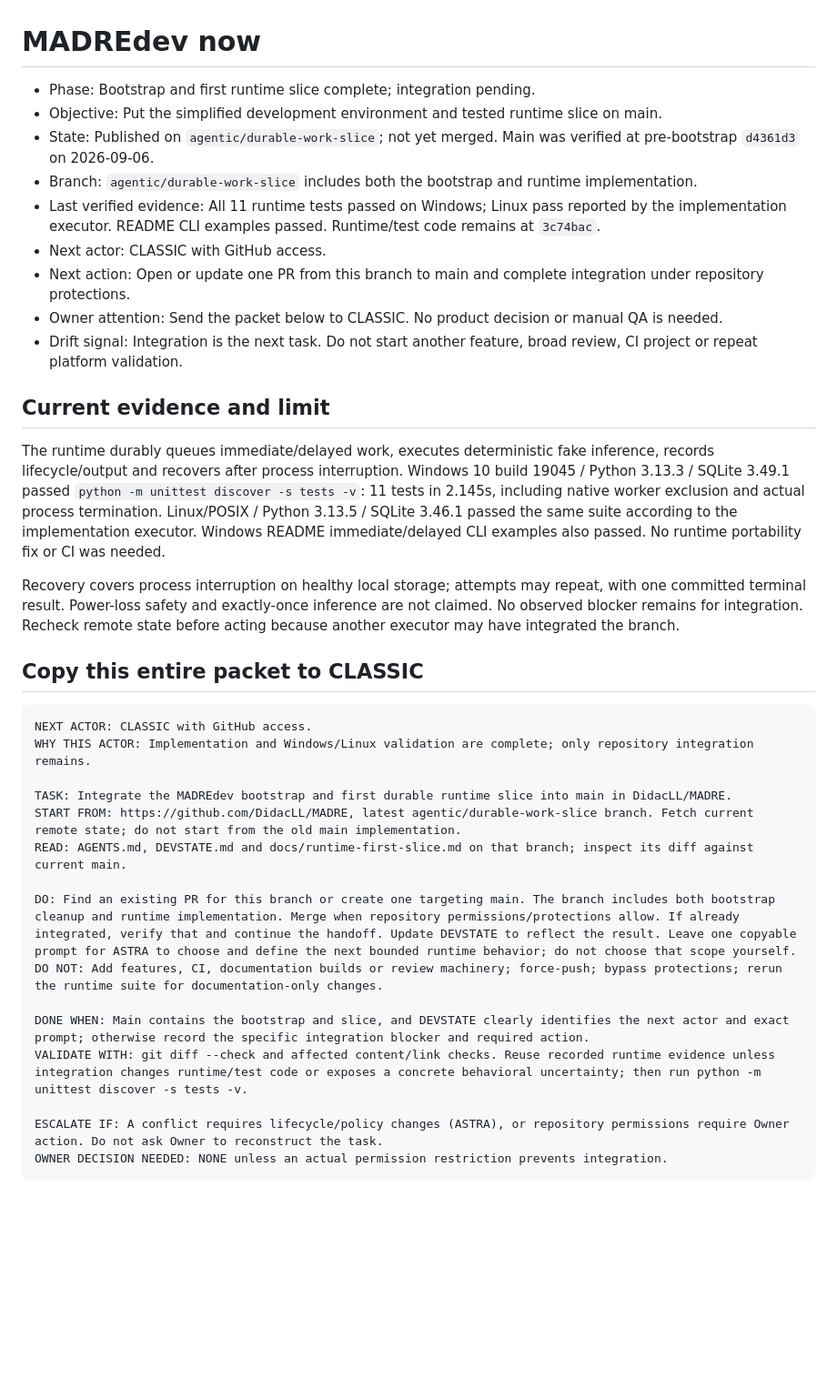
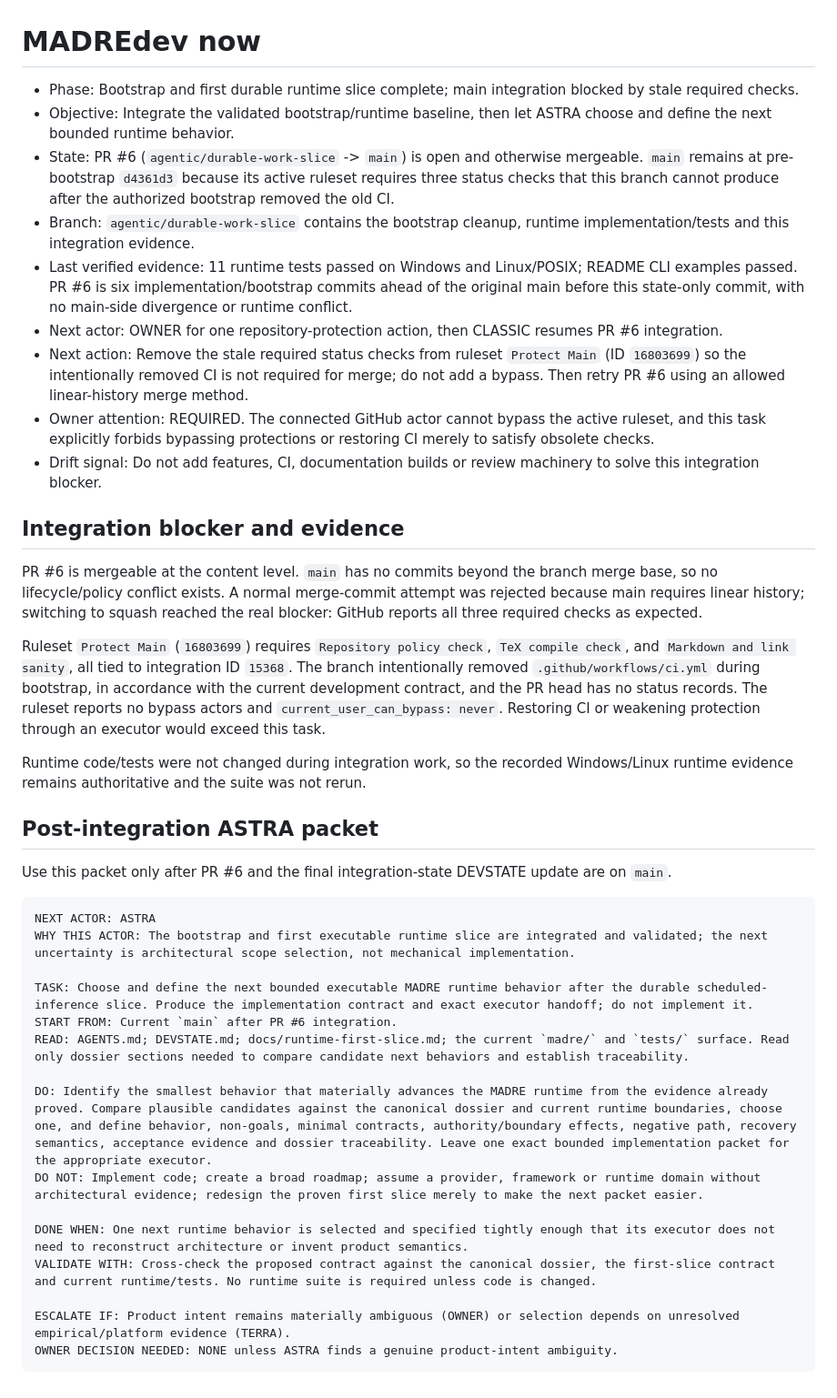
Before and after one commit to DidacLL/MADRE, a Markdown page: DEVSTATE.md, the part around the change. Shown at 91% size. GitHub-like rendering; blank space fills up the shorter version.

Commit message:
Record main integration protection blocker

````diff
--- a/DEVSTATE.md
+++ b/DEVSTATE.md
@@ -1,37 +1,41 @@
 # MADREdev now
 
-- Phase: Bootstrap and first runtime slice complete; integration pending.
-- Objective: Put the simplified development environment and tested runtime slice on main.
-- State: Published on `agentic/durable-work-slice`; not yet merged. Main was verified at pre-bootstrap `d4361d3` on 2026-09-06.
-- Branch: `agentic/durable-work-slice` includes both the bootstrap and runtime implementation.
-- Last verified evidence: All 11 runtime tests passed on Windows; Linux pass reported by the implementation executor. README CLI examples passed. Runtime/test code remains at `3c74bac`.
-- Next actor: CLASSIC with GitHub access.
-- Next action: Open or update one PR from this branch to main and complete integration under repository protections.
-- Owner attention: Send the packet below to CLASSIC. No product decision or manual QA is needed.
-- Drift signal: Integration is the next task. Do not start another feature, broad review, CI project or repeat platform validation.
+- Phase: Bootstrap and first durable runtime slice complete; main integration blocked by stale required checks.
+- Objective: Integrate the validated bootstrap/runtime baseline, then let ASTRA choose and define the next bounded runtime behavior.
+- State: PR #6 (`agentic/durable-work-slice` -> `main`) is open and otherwise mergeable. `main` remains at pre-bootstrap `d4361d3` because its active ruleset requires three status checks that this branch cannot produce after the authorized bootstrap removed the old CI.
+- Branch: `agentic/durable-work-slice` contains the bootstrap cleanup, runtime implementation/tests and this integration evidence.
+- Last verified evidence: 11 runtime tests passed on Windows and Linux/POSIX; README CLI examples passed. PR #6 is six implementation/bootstrap commits ahead of the original main before this state-only commit, with no main-side divergence or runtime conflict.
+- Next actor: OWNER for one repository-protection action, then CLASSIC resumes PR #6 integration.
+- Next action: Remove the stale required status checks from ruleset `Protect Main` (ID `16803699`) so the intentionally removed CI is not required for merge; do not add a bypass. Then retry PR #6 using an allowed linear-history merge method.
+- Owner attention: REQUIRED. The connected GitHub actor cannot bypass the active ruleset, and this task explicitly forbids bypassing protections or restoring CI merely to satisfy obsolete checks.
+- Drift signal: Do not add features, CI, documentation builds or review machinery to solve this integration blocker.
 
-## Current evidence and limit
+## Integration blocker and evidence
 
-The runtime durably queues immediate/delayed work, executes deterministic fake inference, records lifecycle/output and recovers after process interruption. Windows 10 build 19045 / Python 3.13.3 / SQLite 3.49.1 passed `python -m unittest discover -s tests -v`: 11 tests in 2.145s, including native worker exclusion and actual process termination. Linux/POSIX / Python 3.13.5 / SQLite 3.46.1 passed the same suite according to the implementation executor. Windows README immediate/delayed CLI examples also passed. No runtime portability fix or CI was needed.
+PR #6 is mergeable at the content level. `main` has no commits beyond the branch merge base, so no lifecycle/policy conflict exists. A normal merge-commit attempt was rejected because main requires linear history; switching to squash reached the real blocker: GitHub reports all three required checks as expected.
 
-Recovery covers process interruption on healthy local storage; attempts may repeat, with one committed terminal result. Power-loss safety and exactly-once inference are not claimed. No observed blocker remains for integration. Recheck remote state before acting because another executor may have integrated the branch.
+Ruleset `Protect Main` (`16803699`) requires `Repository policy check`, `TeX compile check`, and `Markdown and link sanity`, all tied to integration ID `15368`. The branch intentionally removed `.github/workflows/ci.yml` during bootstrap, in accordance with the current development contract, and the PR head has no status records. The ruleset reports no bypass actors and `current_user_can_bypass: never`. Restoring CI or weakening protection through an executor would exceed this task.
 
-## Copy this entire packet to CLASSIC
+Runtime code/tests were not changed during integration work, so the recorded Windows/Linux runtime evidence remains authoritative and the suite was not rerun.
+
+## Post-integration ASTRA packet
+
+Use this packet only after PR #6 and the final integration-state DEVSTATE update are on `main`.
 
 ```text
-NEXT ACTOR: CLASSIC with GitHub access.
-WHY THIS ACTOR: Implementation and Windows/Linux validation are complete; only repository integration remains.
+NEXT ACTOR: ASTRA
+WHY THIS ACTOR: The bootstrap and first executable runtime slice are integrated and validated; the next uncertainty is architectural scope selection, not mechanical implementation.
 
-TASK: Integrate the MADREdev bootstrap and first durable runtime slice into main in DidacLL/MADRE.
-START FROM: https://github.com/DidacLL/MADRE, latest agentic/durable-work-slice branch. Fetch current remote state; do not start from the old main implementation.
-READ: AGENTS.md, DEVSTATE.md and docs/runtime-first-slice.md on that branch; inspect its diff against current main.
+TASK: Choose and define the next bounded executable MADRE runtime behavior after the durable scheduled-inference slice. Produce the implementation contract and exact executor handoff; do not implement it.
+START FROM: Current `main` after PR #6 integration.
+READ: AGENTS.md; DEVSTATE.md; docs/runtime-first-slice.md; the current `madre/` and `tests/` surface. Read only dossier sections needed to compare candidate next behaviors and establish traceability.
 
-DO: Find an existing PR for this branch or create one targeting main. The branch includes both bootstrap cleanup and runtime implementation. Merge when repository permissions/protections allow. If already integrated, verify that and continue the handoff. Update DEVSTATE to reflect the result. Leave one copyable prompt for ASTRA to choose and define the next bounded runtime behavior; do not choose that scope yourself.
-DO NOT: Add features, CI, documentation builds or review machinery; force-push; bypass protections; rerun the runtime suite for documentation-only changes.
+DO: Identify the smallest behavior that materially advances the MADRE runtime from the evidence already proved. Compare plausible candidates against the canonical dossier and current runtime boundaries, choose one, and define behavior, non-goals, minimal contracts, authority/boundary effects, negative path, recovery semantics, acceptance evidence and dossier traceability. Leave one exact bounded implementation packet for the appropriate executor.
+DO NOT: Implement code; create a broad roadmap; assume a provider, framework or runtime domain without architectural evidence; redesign the proven first slice merely to make the next packet easier.
 
-DONE WHEN: Main contains the bootstrap and slice, and DEVSTATE clearly identifies the next actor and exact prompt; otherwise record the specific integration blocker and required action.
-VALIDATE WITH: git diff --check and affected content/link checks. Reuse recorded runtime evidence unless integration changes runtime/test code or exposes a concrete behavioral uncertainty; then run python -m unittest discover -s tests -v.
+DONE WHEN: One next runtime behavior is selected and specified tightly enough that its executor does not need to reconstruct architecture or invent product semantics.
+VALIDATE WITH: Cross-check the proposed contract against the canonical dossier, the first-slice contract and current runtime/tests. No runtime suite is required unless code is changed.
 
-ESCALATE IF: A conflict requires lifecycle/policy changes (ASTRA), or repository permissions require Owner action. Do not ask Owner to reconstruct the task.
-OWNER DECISION NEEDED: NONE unless an actual permission restriction prevents integration.
+ESCALATE IF: Product intent remains materially ambiguous (OWNER) or selection depends on unresolved empirical/platform evidence (TERRA).
+OWNER DECISION NEEDED: NONE unless ASTRA finds a genuine product-intent ambiguity.
 ```
````
